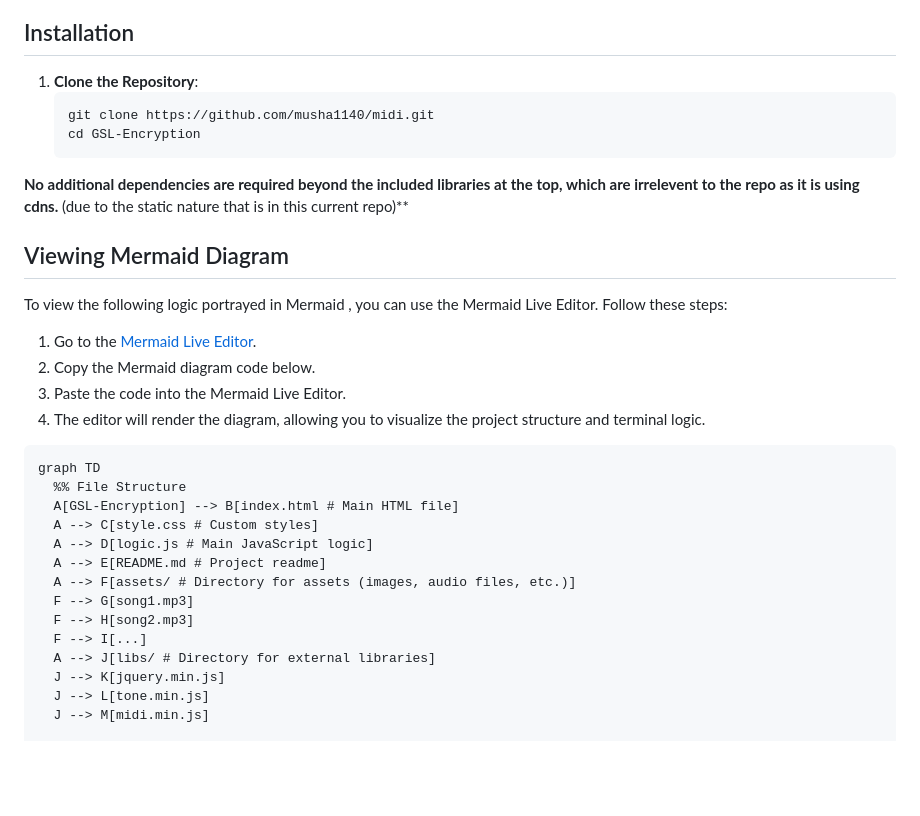
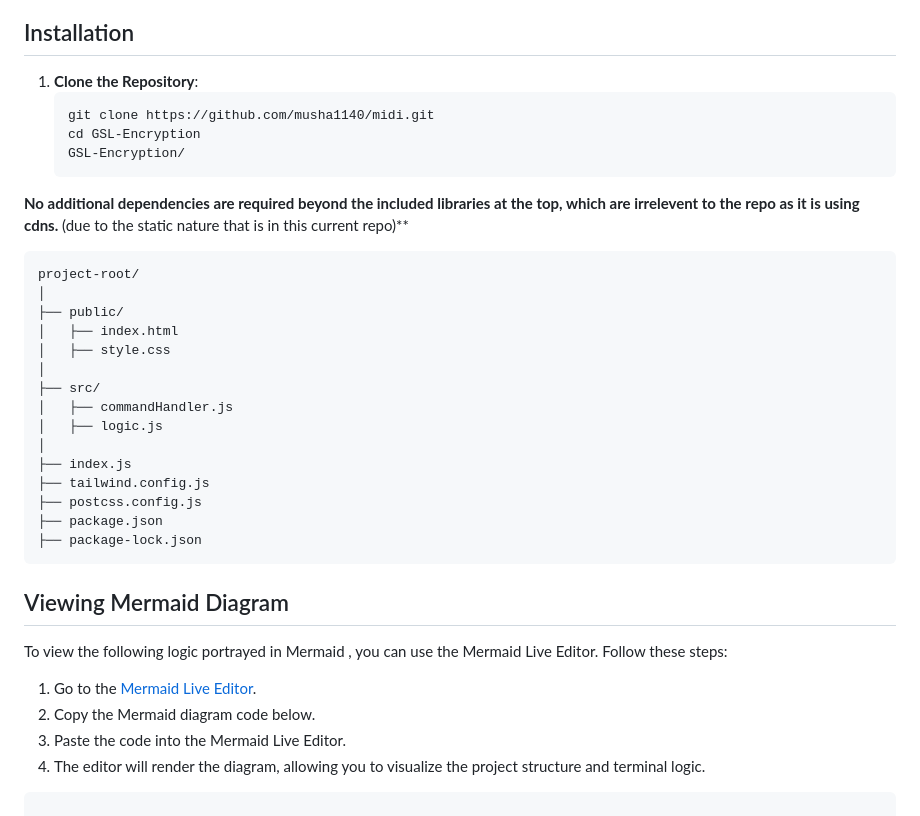
Before and after one commit to musha1140/midi, a Markdown page: README.md, the part around the change printed below. GitHub-like rendering; blank space fills up the shorter version.

Commit message:
Update README.md
mindmapped the flow of the terminal

````diff
--- a/README.md
+++ b/README.md
@@ -52,15 +52,34 @@ The GSL Encryption Project is a web-based application designed to provide robust
 
 ## Installation
 1. **Clone the Repository**:
-   ```bash
+   ```
    git clone https://github.com/musha1140/midi.git
    cd GSL-Encryption
+   GSL-Encryption/
    ```
 
 
 **No additional dependencies are required beyond the included libraries at the top, which are irrelevent to the repo as it is using cdns.**
 (due to the static nature that is in this current repo)**
 
+
+```
+project-root/
+│
+├── public/
+│   ├── index.html
+│   ├── style.css
+│
+├── src/
+│   ├── commandHandler.js
+│   ├── logic.js
+│
+├── index.js
+├── tailwind.config.js
+├── postcss.config.js
+├── package.json
+├── package-lock.json
+```
 ## Viewing Mermaid Diagram
 To view the following logic portrayed in Mermaid , you can use the Mermaid Live Editor. Follow these steps:
 
@@ -69,18 +88,4 @@ To view the following logic portrayed in Mermaid , you can use the Mermaid Live
 3. Paste the code into the Mermaid Live Editor.
 4. The editor will render the diagram, allowing you to visualize the project structure and terminal logic.
 ```
-graph TD
-  %% File Structure
-  A[GSL-Encryption] --> B[index.html # Main HTML file]
-  A --> C[style.css # Custom styles]
-  A --> D[logic.js # Main JavaScript logic]
-  A --> E[README.md # Project readme]
-  A --> F[assets/ # Directory for assets (images, audio files, etc.)]
-  F --> G[song1.mp3]
-  F --> H[song2.mp3]
-  F --> I[...]
-  A --> J[libs/ # Directory for external libraries]
-  J --> K[jquery.min.js]
-  J --> L[tone.min.js]
-  J --> M[midi.min.js]
 
````
Also changed, not shown: other parts of README.md (+65 -76 lines).
